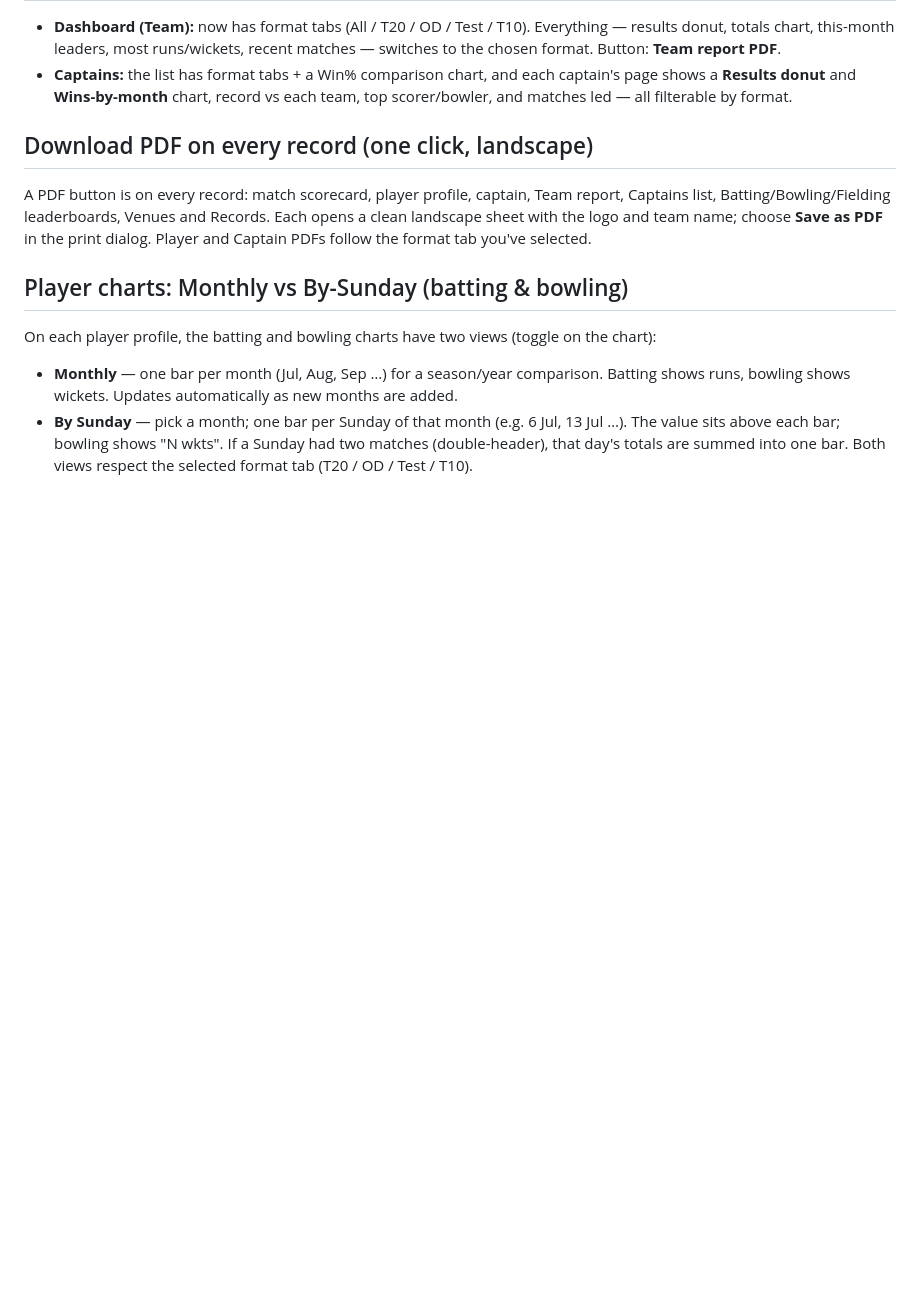
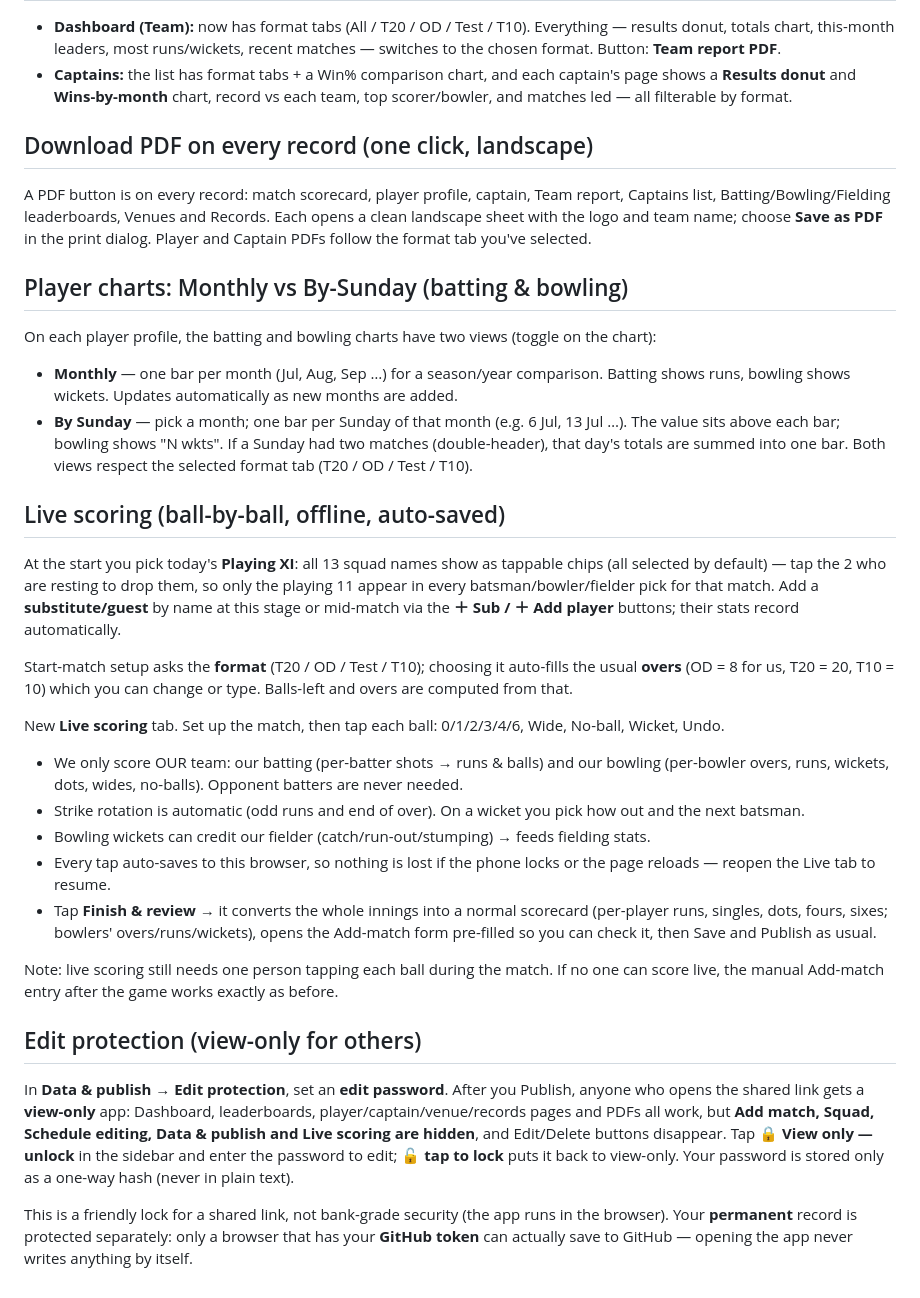
Before and after one commit to KhurramSurti/records, a Markdown page: README.md, the part around the change. Drawn GitHub-style; blank space fills up the shorter version.

```diff
--- a/README.md
+++ b/README.md
@@ -111,3 +111,24 @@ On each player profile, the batting and bowling charts have two views (toggle on
   The value sits above each bar; bowling shows "N wkts". If a Sunday had two matches
   (double-header), that day's totals are summed into one bar.
 Both views respect the selected format tab (T20 / OD / Test / T10).
+
+
+## Live scoring (ball-by-ball, offline, auto-saved)
+At the start you pick today's **Playing XI**: all 13 squad names show as tappable chips (all selected by default) — tap the 2 who are resting to drop them, so only the playing 11 appear in every batsman/bowler/fielder pick for that match. Add a **substitute/guest** by name at this stage or mid-match via the **＋ Sub / ＋ Add player** buttons; their stats record automatically.
+
+Start-match setup asks the **format** (T20 / OD / Test / T10); choosing it auto-fills the usual **overs** (OD = 8 for us, T20 = 20, T10 = 10) which you can change or type. Balls-left and overs are computed from that.
+
+New **Live scoring** tab. Set up the match, then tap each ball: 0/1/2/3/4/6, Wide, No-ball, Wicket, Undo.
+- We only score OUR team: our batting (per-batter shots → runs & balls) and our bowling (per-bowler overs, runs, wickets, dots, wides, no-balls). Opponent batters are never needed.
+- Strike rotation is automatic (odd runs and end of over). On a wicket you pick how out and the next batsman.
+- Bowling wickets can credit our fielder (catch/run-out/stumping) → feeds fielding stats.
+- Every tap auto-saves to this browser, so nothing is lost if the phone locks or the page reloads — reopen the Live tab to resume.
+- Tap **Finish & review** → it converts the whole innings into a normal scorecard (per-player runs, singles, dots, fours, sixes; bowlers' overs/runs/wickets), opens the Add-match form pre-filled so you can check it, then Save and Publish as usual.
+
+Note: live scoring still needs one person tapping each ball during the match. If no one can score live, the manual Add-match entry after the game works exactly as before.
+
+
+## Edit protection (view-only for others)
+In **Data & publish → Edit protection**, set an **edit password**. After you Publish, anyone who opens the shared link gets a **view-only** app: Dashboard, leaderboards, player/captain/venue/records pages and PDFs all work, but **Add match, Squad, Schedule editing, Data & publish and Live scoring are hidden**, and Edit/Delete buttons disappear. Tap **🔒 View only — unlock** in the sidebar and enter the password to edit; **🔓 tap to lock** puts it back to view-only. Your password is stored only as a one-way hash (never in plain text).
+
+This is a friendly lock for a shared link, not bank-grade security (the app runs in the browser). Your **permanent** record is protected separately: only a browser that has your **GitHub token** can actually save to GitHub — opening the app never writes anything by itself.
```
